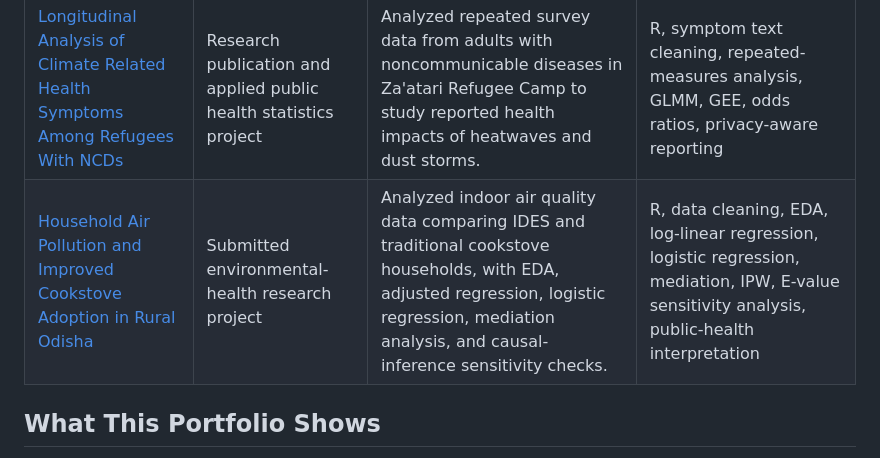
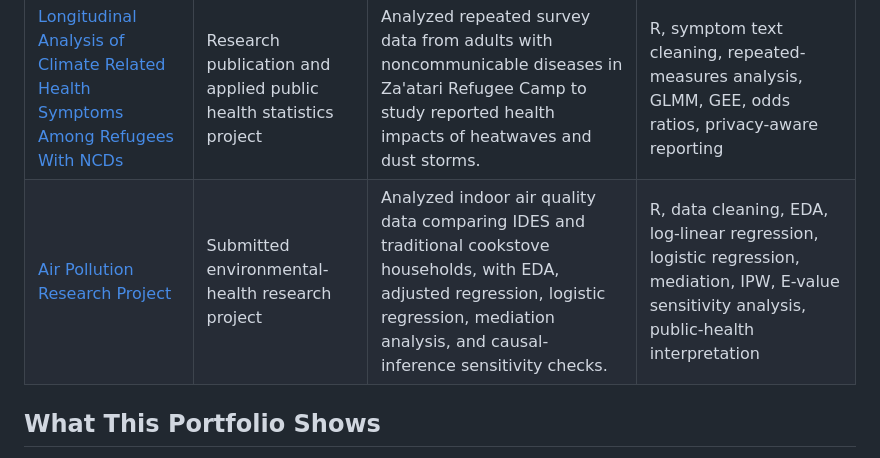
Before and after one commit to ksitcode00/portfolio-project, a Markdown page: README.md, the part around the change. Drawn GitHub-style.

Commit message:
Rename air pollution portfolio project

```diff
--- a/README.md
+++ b/README.md
@@ -11,7 +11,7 @@ Across these projects, I focus on the full analytical workflow: framing a real q
 | [Lead Quality Optimization with Python](lead-quality-optimization/) | Data analyst take-home case study | Analyzed lead quality trends, identified high- and low-performing marketing segments, fit logistic regression models, and evaluated whether a higher CPL could be justified by improved lead quality. | Python, pandas, statistical testing, logistic regression, segmentation, business KPI analysis, CPL optimization |
 | [Movie Success Modeling with Web Scraped Data](movie-success-analysis-python/) | Undergraduate Python data science project completed in 2022 | Built an end-to-end movie analytics pipeline using web-scraped and merged data to study audience ratings and worldwide gross revenue. | Web scraping, data cleaning, entity matching, feature engineering, visualization, logistic regression, linear regression, model diagnostics |
 | [Longitudinal Analysis of Climate Related Health Symptoms Among Refugees With NCDs](heatwave-ncd-refugee-health-r/) | Research publication and applied public health statistics project | Analyzed repeated survey data from adults with noncommunicable diseases in Za'atari Refugee Camp to study reported health impacts of heatwaves and dust storms. | R, symptom text cleaning, repeated-measures analysis, GLMM, GEE, odds ratios, privacy-aware reporting |
-| [Household Air Pollution and Improved Cookstove Adoption in Rural Odisha](odisha-iaq-cookstove-r/) | Submitted environmental-health research project | Analyzed indoor air quality data comparing IDES and traditional cookstove households, with EDA, adjusted regression, logistic regression, mediation analysis, and causal-inference sensitivity checks. | R, data cleaning, EDA, log-linear regression, logistic regression, mediation, IPW, E-value sensitivity analysis, public-health interpretation |
+| [Air Pollution Research Project](odisha-iaq-cookstove-r/) | Submitted environmental-health research project | Analyzed indoor air quality data comparing IDES and traditional cookstove households, with EDA, adjusted regression, logistic regression, mediation analysis, and causal-inference sensitivity checks. | R, data cleaning, EDA, log-linear regression, logistic regression, mediation, IPW, E-value sensitivity analysis, public-health interpretation |
 
 ## What This Portfolio Shows
 
```
